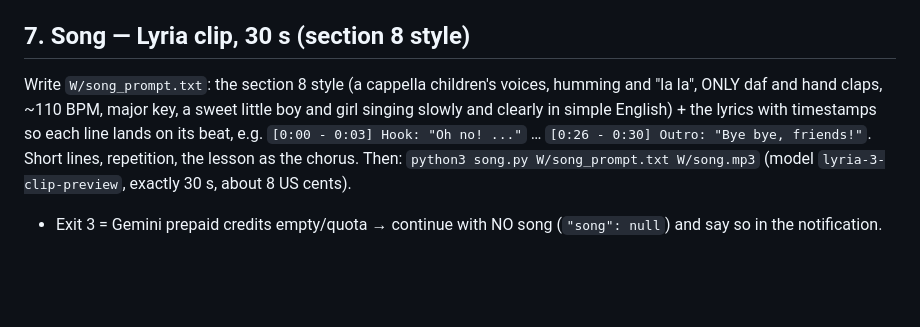
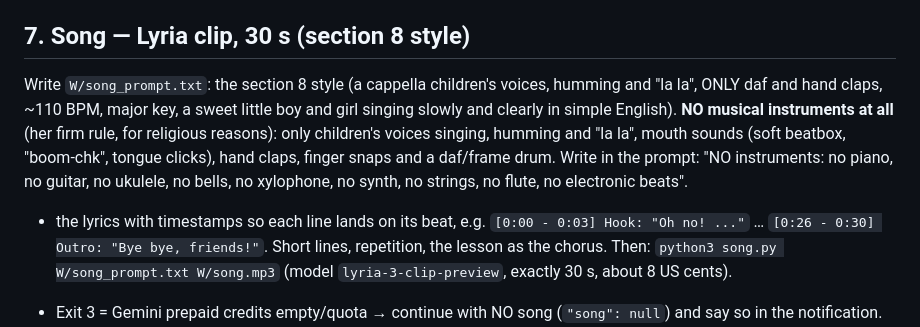
Before and after one commit to lumilolandkids-lang/lumilolandkids-lang.github.io, a Markdown page: TASK_PROMPT_MUSIC.md, the part around the change. GitHub-like rendering; blank space fills up the shorter version.

Commit message:
Songs: no instruments at all - voices, mouth sounds, claps and daf only
Co-Authored-By: Claude Opus 5.5 <noreply@anthropic.com>
Claude-Session: https://claude.ai/code/session_01SuVMqXsvcSDwXB7uG9T88V

```diff
--- a/TASK_PROMPT_MUSIC.md
+++ b/TASK_PROMPT_MUSIC.md
@@ -57,7 +57,9 @@ redo only that shot once (`-r1`, 14 credits). Never more than one redo in the wh
 
 ## 7. Song — Lyria clip, 30 s (section 8 style)
 Write `W/song_prompt.txt`: the section 8 style (a cappella children's voices, humming and "la la", ONLY daf and hand
-claps, ~110 BPM, major key, a sweet little boy and girl singing slowly and clearly in simple English) + the lyrics
+claps, ~110 BPM, major key, a sweet little boy and girl singing slowly and clearly in simple English).
+  **NO musical instruments at all** (her firm rule, for religious reasons): only children's voices singing, humming and "la la", mouth sounds (soft beatbox, "boom-chk", tongue clicks), hand claps, finger snaps and a daf/frame drum. Write in the prompt: "NO instruments: no piano, no guitar, no ukulele, no bells, no xylophone, no synth, no strings, no flute, no electronic beats".
+   + the lyrics
 with timestamps so each line lands on its beat, e.g.
 `[0:00 - 0:03] Hook: "Oh no! ..."` … `[0:26 - 0:30] Outro: "Bye bye, friends!"`.
 Short lines, repetition, the lesson as the chorus. Then:
```
Also changed, not shown: TASK_PROMPT_MUSIC_VIDEO.md (+3 -1 lines), skills/crayon-babies-channel/SKILL.md (+1 -1 lines).
